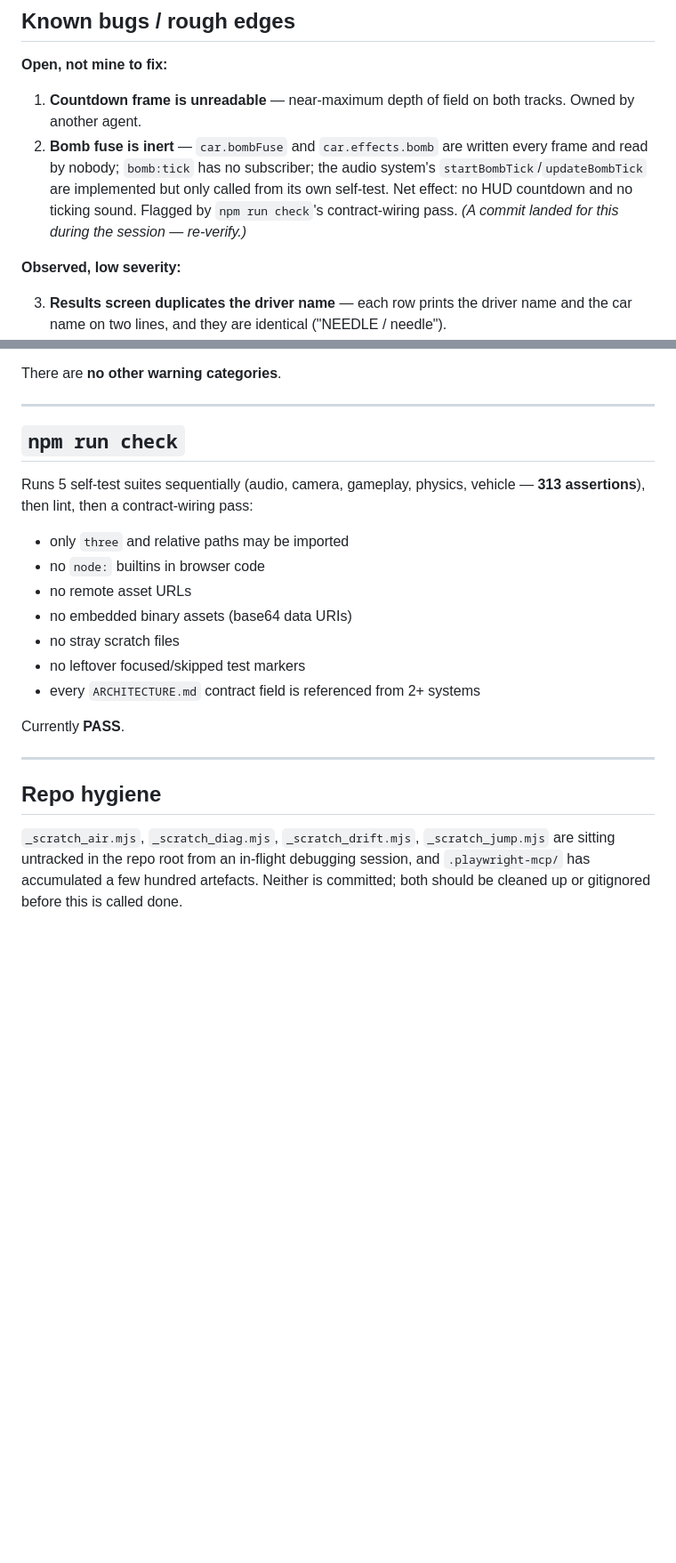
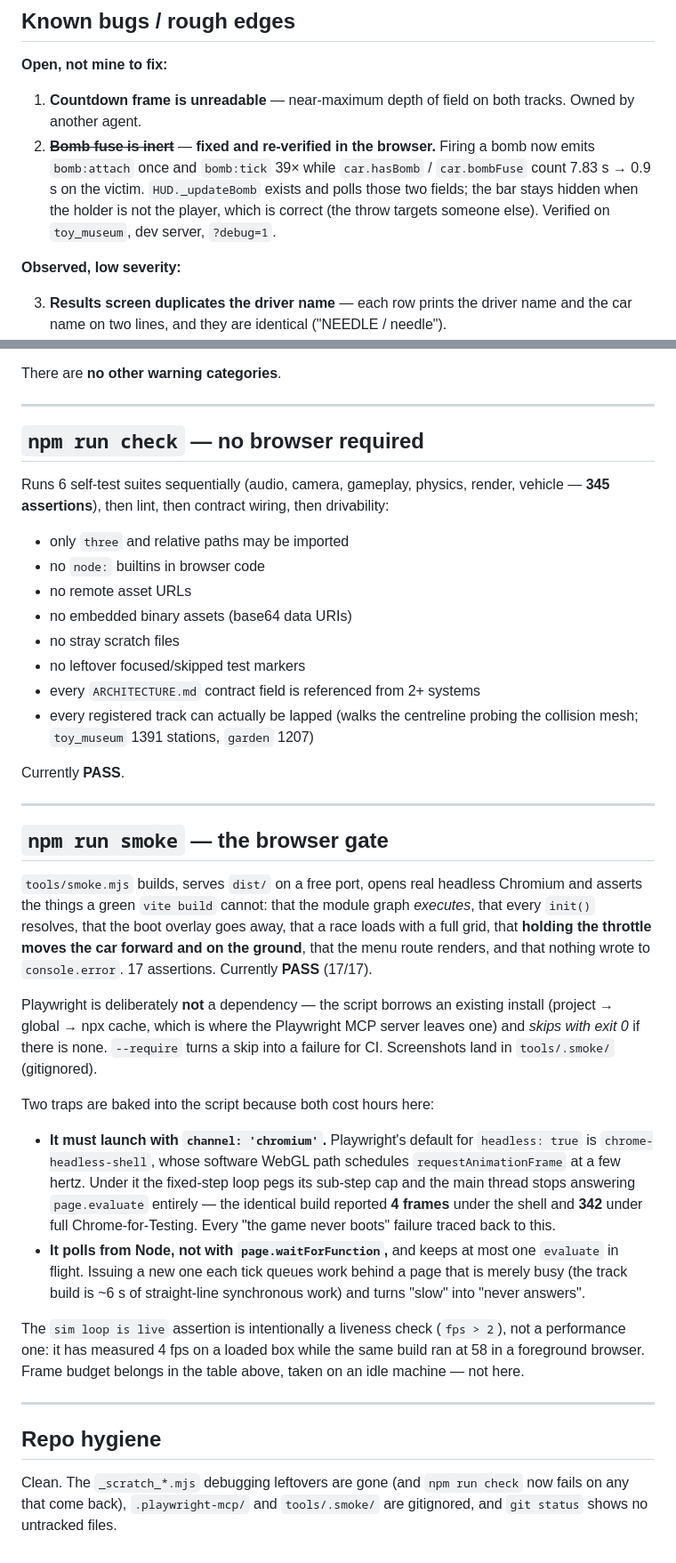
Before and after one commit to Dumorro/rc-rumble, a Markdown page: STATUS.md, 2 parts joined by grey strips. Shown at 89% size. GitHub-like rendering; blank space fills up the shorter version.

Commit message:
docs(status): the browser gate, refreshed check counts, and the bomb fuse closed
Verified in a real browser at this HEAD, not inferred:

- Menu route is clean: `/` reaches the main menu with zero console errors, and
  Enter → car select (live 3D preview, livery swatches, stat bars) → track select
  → a running race works end to end, still zero errors.
- Race route on the dev server: 8 cars, toy_museum 347.7 m, 20 checkpoints,
  8 grid slots, 24 pickup pads, 15422 collision triangles. Throttle from a stop
  gives 7.48 m/s (99.8 km/h display), 16.64 m travelled with fwd·Δ = 1.00, y held
  at 0.041 m, 4/4 wheels down, no system errors.
- Bomb fuse, previously listed as inert, is wired: `bomb:attach` once,
  `bomb:tick` 39×, `car.hasBomb`/`car.bombFuse` counting 7.83 → 0.9 s on the
  victim. The HUD bar staying hidden is correct there — the throw targets someone
  else, and the readout is gated on the player holding it.

Documented `npm run smoke` and, more importantly, the two traps the script now
guards against, because both look exactly like a broken game: Playwright's
default headless binary cannot run this renderer, and polling a busy page with
overlapping `evaluate` calls makes it stop answering. Anyone debugging a red
smoke run should read that section before touching src/.

Corrected the stale `npm run check` description — 6 suites and 345 assertions,
not 5 and 313, plus the drivability stage — and the repo-hygiene section, which
described scratch files and untracked artefacts that are now gone or ignored.

Co-Authored-By: Claude Opus 5 (1M context) <noreply@anthropic.com>

```diff
--- a/STATUS.md
+++ b/STATUS.md
@@ -135,12 +137,12 @@ designed, but it means **the shipped default look is the degraded look**.
 
 1. **Countdown frame is unreadable** — near-maximum depth of field on both tracks.
    Owned by another agent.
-2. **Bomb fuse is inert** — `car.bombFuse` and `car.effects.bomb` are written every
-   frame and read by nobody; `bomb:tick` has no subscriber; the audio system's
-   `startBombTick`/`updateBombTick` are implemented but only called from its own
-   self-test. Net effect: no HUD countdown and no ticking sound. Flagged by
-   `npm run check`'s contract-wiring pass. *(A commit landed for this during the
-   session — re-verify.)*
+2. ~~**Bomb fuse is inert**~~ — **fixed and re-verified in the browser.** Firing a
+   bomb now emits `bomb:attach` once and `bomb:tick` 39× while `car.hasBomb` /
+   `car.bombFuse` count 7.83 s → 0.9 s on the victim. `HUD._updateBomb` exists and
+   polls those two fields; the bar stays hidden when the holder is not the player,
+   which is correct (the throw targets someone else). Verified on `toy_museum`,
+   dev server, `?debug=1`.
 
 **Observed, low severity:**
 
@@ -199,10 +201,10 @@ There are **no other warning categories**.
 
 ---
 
-## `npm run check`
+## `npm run check` — no browser required
 
-Runs 5 self-test suites sequentially (audio, camera, gameplay, physics, vehicle —
-**313 assertions**), then lint, then a contract-wiring pass:
+Runs 6 self-test suites sequentially (audio, camera, gameplay, physics, render,
+vehicle — **345 assertions**), then lint, then contract wiring, then drivability:
 
 - only `three` and relative paths may be imported
 - no `node:` builtins in browser code
@@ -211,14 +213,49 @@ Runs 5 self-test suites sequentially (audio, camera, gameplay, physics, vehicle
 - no stray scratch files
 - no leftover focused/skipped test markers
 - every `ARCHITECTURE.md` contract field is referenced from 2+ systems
+- every registered track can actually be lapped (walks the centreline probing the
+  collision mesh; `toy_museum` 1391 stations, `garden` 1207)
 
 Currently **PASS**.
 
 ---
 
+## `npm run smoke` — the browser gate
+
+`tools/smoke.mjs` builds, serves `dist/` on a free port, opens real headless
+Chromium and asserts the things a green `vite build` cannot: that the module graph
+*executes*, that every `init()` resolves, that the boot overlay goes away, that a
+race loads with a full grid, that **holding the throttle moves the car forward and
+on the ground**, that the menu route renders, and that nothing wrote to
+`console.error`. 17 assertions. Currently **PASS** (17/17).
+
+Playwright is deliberately **not** a dependency — the script borrows an existing
+install (project → global → npx cache, which is where the Playwright MCP server
+leaves one) and *skips with exit 0* if there is none. `--require` turns a skip into
+a failure for CI. Screenshots land in `tools/.smoke/` (gitignored).
+
+Two traps are baked into the script because both cost hours here:
+
+- **It must launch with `channel: 'chromium'`.** Playwright's default for
+  `headless: true` is `chrome-headless-shell`, whose software WebGL path schedules
+  `requestAnimationFrame` at a few hertz. Under it the fixed-step loop pegs its
+  sub-step cap and the main thread stops answering `page.evaluate` entirely — the
+  identical build reported **4 frames** under the shell and **342** under full
+  Chrome-for-Testing. Every "the game never boots" failure traced back to this.
+- **It polls from Node, not with `page.waitForFunction`,** and keeps at most one
+  `evaluate` in flight. Issuing a new one each tick queues work behind a page that
+  is merely busy (the track build is ~6 s of straight-line synchronous work) and
+  turns "slow" into "never answers".
+
+The `sim loop is live` assertion is intentionally a liveness check (`fps > 2`), not
+a performance one: it has measured 4 fps on a loaded box while the same build ran
+at 58 in a foreground browser. Frame budget belongs in the table above, taken on an
+idle machine — not here.
+
+---
+
 ## Repo hygiene
 
-`_scratch_air.mjs`, `_scratch_diag.mjs`, `_scratch_drift.mjs`, `_scratch_jump.mjs` are
-sitting untracked in the repo root from an in-flight debugging session, and
-`.playwright-mcp/` has accumulated a few hundred artefacts. Neither is committed;
-both should be cleaned up or gitignored before this is called done.
+Clean. The `_scratch_*.mjs` debugging leftovers are gone (and `npm run check` now
+fails on any that come back), `.playwright-mcp/` and `tools/.smoke/` are gitignored,
+and `git status` shows no untracked files.
```
Also changed, not shown: other parts of STATUS.md (+4 -2 lines).
